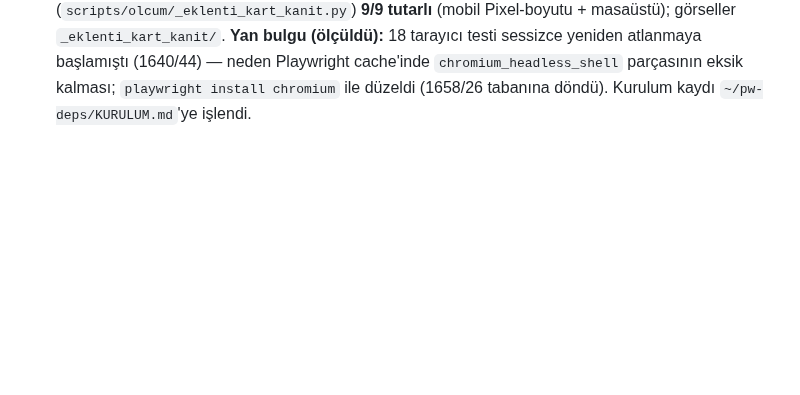
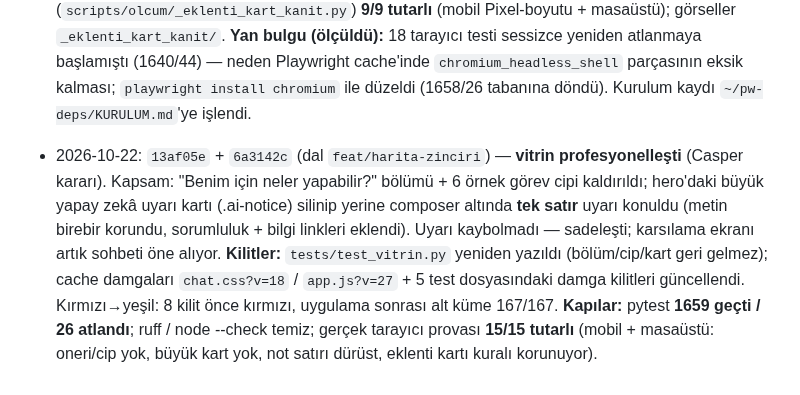
Before and after one commit to xpodiumyours/basak-ai, a Markdown page: knowledge/yayin-kayitlari.md, the part around the change. GitHub-like rendering; blank space fills up the shorter version.

Commit message:
kayit: 2026-10-22 profesyonel vitrin kaydi yayin-kayitlarina gecti
🤖 Generated with Codebuff
Co-Authored-By: Codebuff <noreply@codebuff.com>

```diff
--- a/knowledge/yayin-kayitlari.md
+++ b/knowledge/yayin-kayitlari.md
@@ -245,3 +245,17 @@ tek satır: tarih, commit, kapsam, canlı kanıt.
   `chromium_headless_shell` parçasının eksik kalması; `playwright install
   chromium` ile düzeldi (1658/26 tabanına döndü). Kurulum kaydı
   `~/pw-deps/KURULUM.md`'ye işlendi.
+
+- 2026-10-22: `13af05e` + `6a3142c` (dal `feat/harita-zinciri`) — **vitrin
+  profesyonelleşti** (Casper kararı). Kapsam: "Benim için neler yapabilir?"
+  bölümü + 6 örnek görev cipi kaldırıldı; hero'daki büyük yapay zekâ uyarı
+  kartı (.ai-notice) silinip yerine composer altında **tek satır** uyarı
+  konuldu (metin birebir korundu, sorumluluk + bilgi linkleri eklendi).
+  Uyarı kaybolmadı — sadeleşti; karsılama ekranı artık sohbeti öne alıyor.
+  **Kilitler:** `tests/test_vitrin.py` yeniden yazıldı (bölüm/cip/kart geri
+  gelmez); cache damgaları `chat.css?v=18` / `app.js?v=27` + 5 test
+  dosyasındaki damga kilitleri güncellendi. Kırmızı→yeşil: 8 kilit önce
+  kırmızı, uygulama sonrası alt küme 167/167.
+  **Kapılar:** pytest **1659 geçti / 26 atlandı**; ruff / node --check temiz;
+  gerçek tarayıcı provası **15/15 tutarlı** (mobil + masaüstü: oneri/cip yok,
+  büyük kart yok, not satırı dürüst, eklenti kartı kuralı korunuyor).
```
